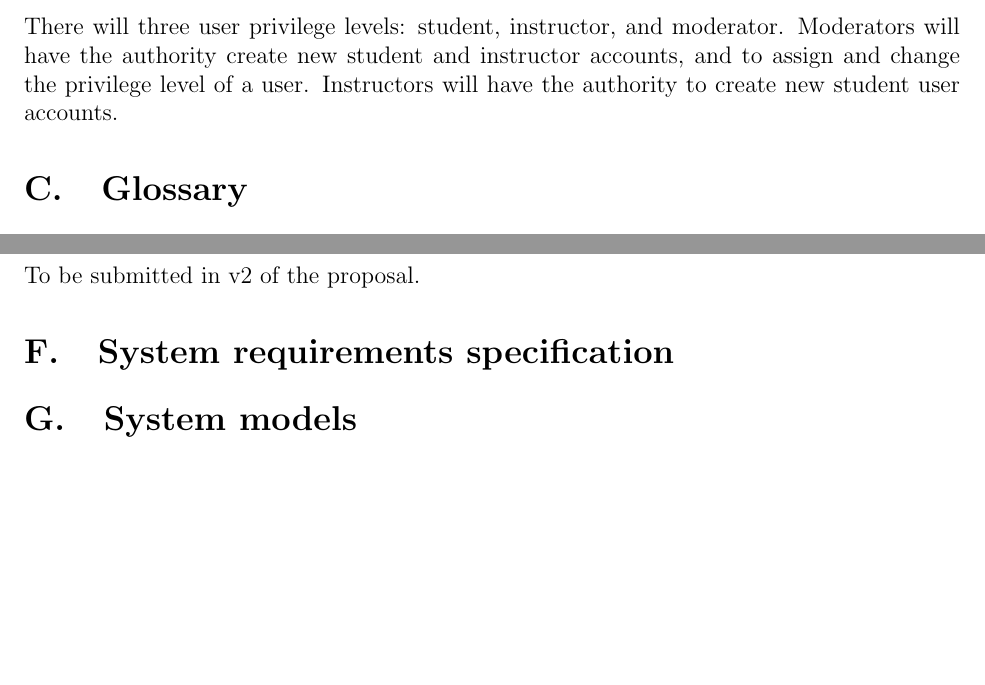
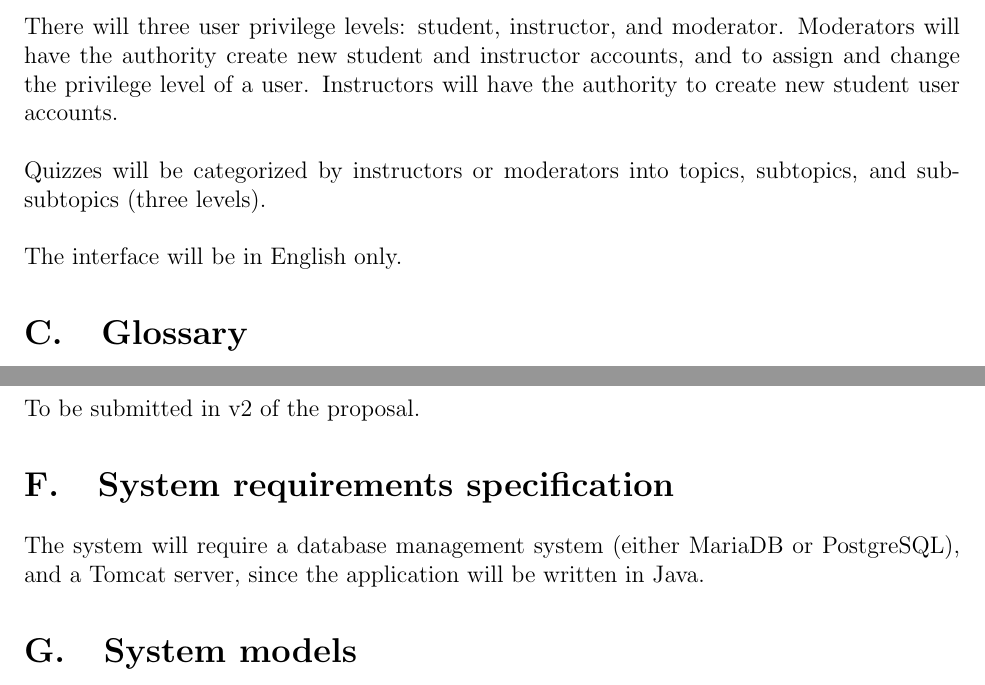
Before and after one commit to cs160-q06/siquoia, a LaTeX document (01-RFP/group-6-proposal.tex): two parts of page 2 of 2 before the commit and two parts of page 2 of 3 after it, joined at a grey line, cut so that both start at the same text, the shorter picture padded with empty space. Compiled offline with pdfLaTeX.

```diff
--- a/01-RFP/group-6-proposal.tex
+++ b/01-RFP/group-6-proposal.tex
@@ -80,3 +80,7 @@
 user. Instructors will have the authority to create new student user
 accounts.
 
+Quizzes will be categorized by instructors or moderators into topics,
+subtopics, and subsubtopics (three levels).
+
+The interface will be in English only.
@@ -91,6 +97,9 @@
 To be submitted in v2 of the proposal.
 
 \section{System requirements specification}
+The system will require a database management system (either MariaDB
+or PostgreSQL), and a Tomcat server, since the application will be
+written in Java.
 
 \section{System models}
 To be submitted in v2 of the proposal.
```
Also changed, not shown: 01-RFP/group-6-proposal.tex (8 more changed lines), 1 other file.
